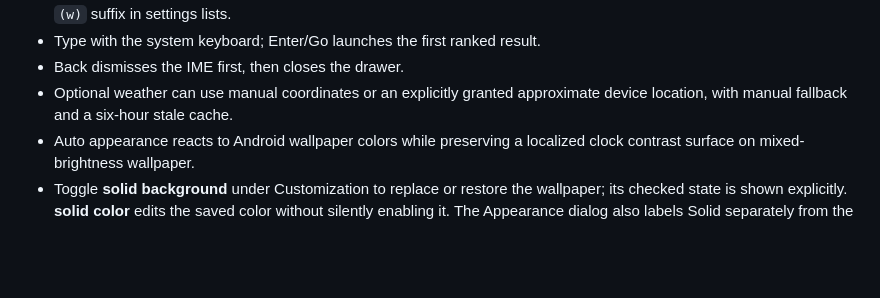
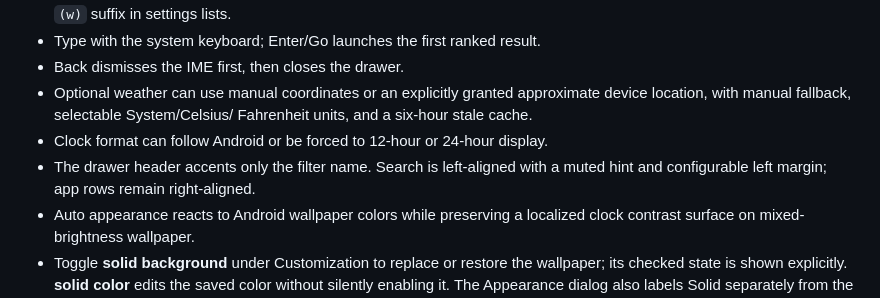
Before and after one commit to Aagat/minml-launcher, a Markdown page: README.md, the part around the change. GitHub-like rendering; blank space fills up the shorter version.

Commit message:
docs: record drawer and display refinements

```diff
--- a/README.md
+++ b/README.md
@@ -69,7 +69,11 @@ The emulator process crashed during injected drawer/keyboard input when using
 - Type with the system keyboard; Enter/Go launches the first ranked result.
 - Back dismisses the IME first, then closes the drawer.
 - Optional weather can use manual coordinates or an explicitly granted
-  approximate device location, with manual fallback and a six-hour stale cache.
+  approximate device location, with manual fallback, selectable System/Celsius/
+  Fahrenheit units, and a six-hour stale cache.
+- Clock format can follow Android or be forced to 12-hour or 24-hour display.
+- The drawer header accents only the filter name. Search is left-aligned with a
+  muted hint and configurable left margin; app rows remain right-aligned.
 - Auto appearance reacts to Android wallpaper colors while preserving a
   localized clock contrast surface on mixed-brightness wallpaper.
 - Toggle **solid background** under Customization to replace or restore the
```
